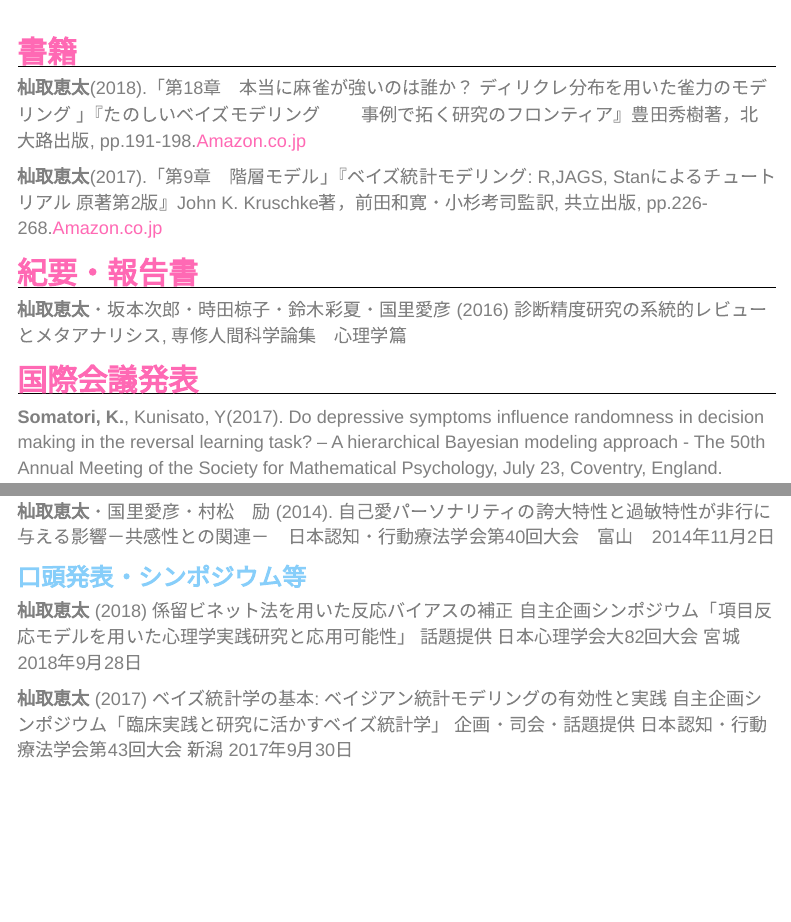
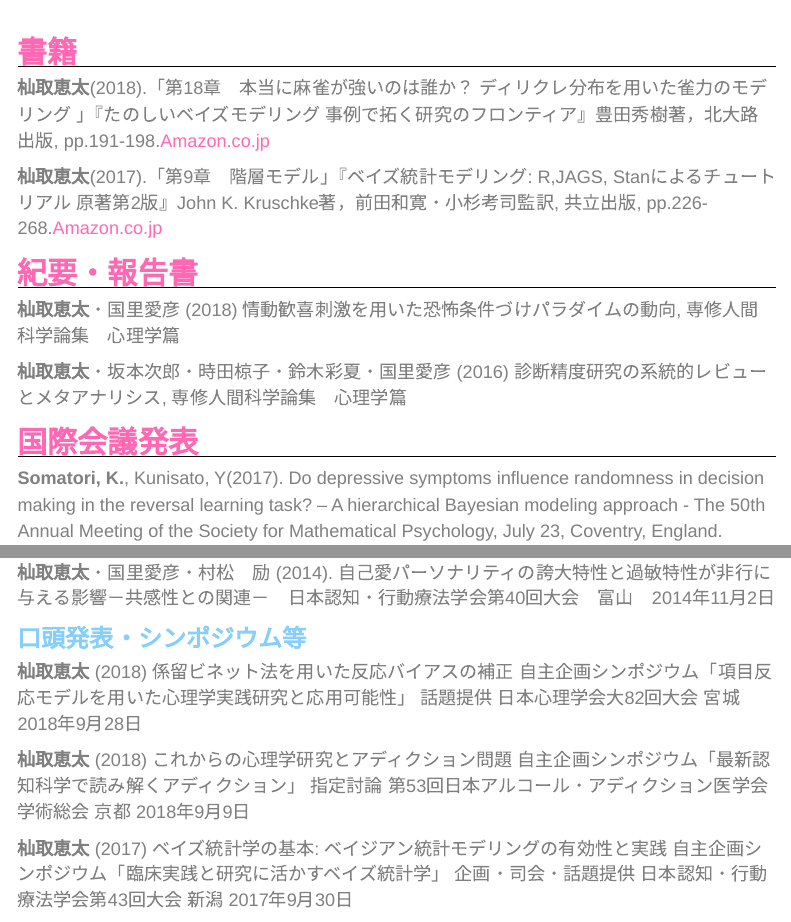
Before and after one commit to ksomatori/homepage, an R Markdown document (publications.Rmd): the page in a window 1100 px wide, from 100 px down, and a second part further down, joined at a grey line. Rendered offline with R 4.5, knitr and Pandoc, with nearby package versions; menus at the side of the page are left out.

Commit message:
紀要とシンポジウムに業績を追加

```diff
--- a/publications.Rmd
+++ b/publications.Rmd
@@ -5,12 +5,13 @@
 ## 書籍
 
 **杣取恵太**(2018).「第18章　本当に麻雀が強いのは誰か？
-ディリクレ分布を用いた雀力のモデリング 」『たのしいベイズモデリング
-　　事例で拓く研究のフロンティア』豊田秀樹著，北大路出版, pp.191-198.[Amazon.co.jp](https://www.amazon.co.jp/%E3%81%9F%E3%81%AE%E3%81%97%E3%81%84%E3%83%99%E3%82%A4%E3%82%BA%E3%83%A2%E3%83%87%E3%83%AA%E3%83%B3%E3%82%B0-%E4%BA%8B%E4%BE%8B%E3%81%A7%E6%8B%93%E3%81%8F%E7%A0%94%E7%A9%B6%E3%81%AE%E3%83%95%E3%83%AD%E3%83%B3%E3%83%86%E3%82%A3%E3%82%A2-%E8%B1%8A%E7%94%B0-%E7%A7%80%E6%A8%B9/dp/4762830402)
+ディリクレ分布を用いた雀力のモデリング 」『たのしいベイズモデリング 事例で拓く研究のフロンティア』豊田秀樹著，北大路出版, pp.191-198.[Amazon.co.jp](https://www.amazon.co.jp/%E3%81%9F%E3%81%AE%E3%81%97%E3%81%84%E3%83%99%E3%82%A4%E3%82%BA%E3%83%A2%E3%83%87%E3%83%AA%E3%83%B3%E3%82%B0-%E4%BA%8B%E4%BE%8B%E3%81%A7%E6%8B%93%E3%81%8F%E7%A0%94%E7%A9%B6%E3%81%AE%E3%83%95%E3%83%AD%E3%83%B3%E3%83%86%E3%82%A3%E3%82%A2-%E8%B1%8A%E7%94%B0-%E7%A7%80%E6%A8%B9/dp/4762830402)
 
 **杣取恵太**(2017).「第9章　階層モデル」『ベイズ統計モデリング: R,JAGS, Stanによるチュートリアル 原著第2版』John K. Kruschke著，前田和寛・小杉考司監訳, 共立出版, pp.226-268.[Amazon.co.jp](https://www.amazon.co.jp/%E3%83%99%E3%82%A4%E3%82%BA%E7%B5%B1%E8%A8%88%E3%83%A2%E3%83%87%E3%83%AA%E3%83%B3%E3%82%B0-R-JAGS-Stan%E3%81%AB%E3%82%88%E3%82%8B%E3%83%81%E3%83%A5%E3%83%BC%E3%83%88%E3%83%AA%E3%82%A2%E3%83%AB-%E5%8E%9F%E8%91%97%E7%AC%AC2%E7%89%88/dp/4320113160)
 
 ## 紀要・報告書
+
+**杣取恵太**・国里愛彦 (2018) 情動歓喜刺激を用いた恐怖条件づけパラダイムの動向, 専修人間科学論集　心理学篇
 
 **杣取恵太**・坂本次郎・時田椋子・鈴木彩夏・国里愛彦 (2016) 診断精度研究の系統的レビューとメタアナリシス, 専修人間科学論集　心理学篇
 
@@ -53,6 +54,9 @@ Sakamoto, J., **Somatori, K.**, Okubo, M., & Kunisato, Y. (2015). Depression and
 **杣取恵太** (2018) 係留ビネット法を用いた反応バイアスの補正
 自主企画シンポジウム「項目反応モデルを用いた心理学実践研究と応用可能性」 話題提供 日本心理学会大82回大会 宮城 2018年9月28日
 
+**杣取恵太** (2018) これからの心理学研究とアディクション問題
+自主企画シンポジウム「最新認知科学で読み解くアディクション」 指定討論 第53回日本アルコール・アディクション医学会学術総会 京都 2018年9月9日
+
 **杣取恵太** (2017) ベイズ統計学の基本:
 ベイジアン統計モデリングの有効性と実践
 自主企画シンポジウム「臨床実践と研究に活かすベイズ統計学」 企画・司会・話題提供 日本認知・行動療法学会第43回大会 新潟 2017年9月30日
```
Also changed, not shown: 1 other file.
